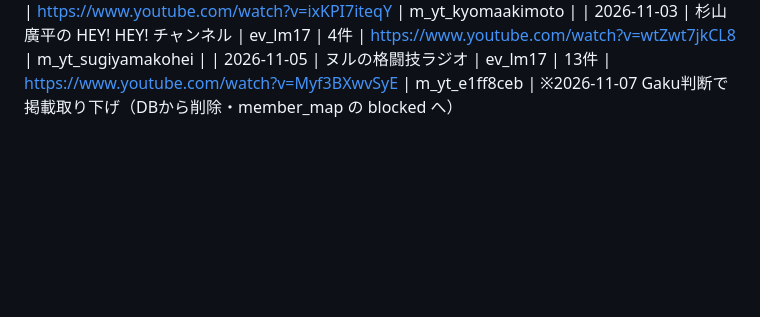
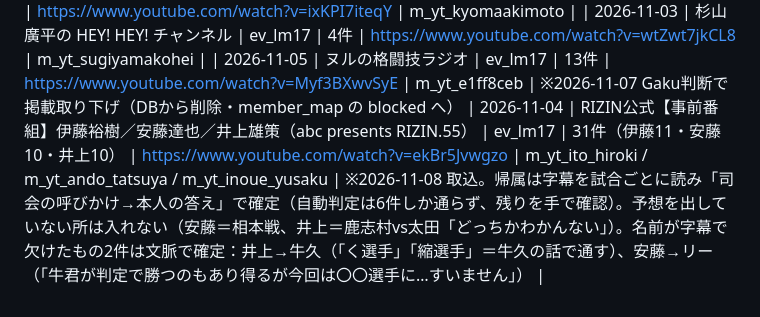
Before and after one commit to 43417664gg-pixel/rizin-bishokukai, a Markdown page: influencer_sources.md, the part around the change. GitHub-like rendering; blank space fills up the shorter version.

Commit message:
台帳：RIZIN.55 事前番組（伊藤裕樹・安藤達也・井上雄策）31件を本番に入れた記録
Co-Authored-By: Claude Opus 5.5 <noreply@anthropic.com>

```diff
--- a/influencer_sources.md
+++ b/influencer_sources.md
@@ -598,3 +598,4 @@ LM16に**出場する選手本人**が全8試合を予想した回（09-29）。
 | 2026-10-27 | 秋元強真　Kyoma Akimoto | ev_lm17 | 10件 | https://www.youtube.com/watch?v=ixKPI7iteqY | m_yt_kyomaakimoto |
 | 2026-11-03 | 杉山廣平の HEY! HEY! チャンネル | ev_lm17 | 4件 | https://www.youtube.com/watch?v=wtZwt7jkCL8 | m_yt_sugiyamakohei |
 | 2026-11-05 | ヌルの格闘技ラジオ | ev_lm17 | 13件 | https://www.youtube.com/watch?v=Myf3BXwvSyE | m_yt_e1ff8ceb | ※2026-11-07 Gaku判断で掲載取り下げ（DBから削除・member_map の blocked へ）
+| 2026-11-04 | RIZIN公式【事前番組】伊藤裕樹／安藤達也／井上雄策（abc presents RIZIN.55） | ev_lm17 | 31件（伊藤11・安藤10・井上10） | https://www.youtube.com/watch?v=ekBr5Jvwgzo | m_yt_ito_hiroki / m_yt_ando_tatsuya / m_yt_inoue_yusaku | ※2026-11-08 取込。帰属は字幕を試合ごとに読み「司会の呼びかけ→本人の答え」で確定（自動判定は6件しか通らず、残りを手で確認）。予想を出していない所は入れない（安藤＝相本戦、井上＝鹿志村vs太田「どっちかわかんない」）。名前が字幕で欠けたもの2件は文脈で確定：井上→牛久（「く選手」「縮選手」＝牛久の話で通す）、安藤→リー（「牛君が判定で勝つのもあり得るが今回は〇〇選手に…すいません」） |
```
